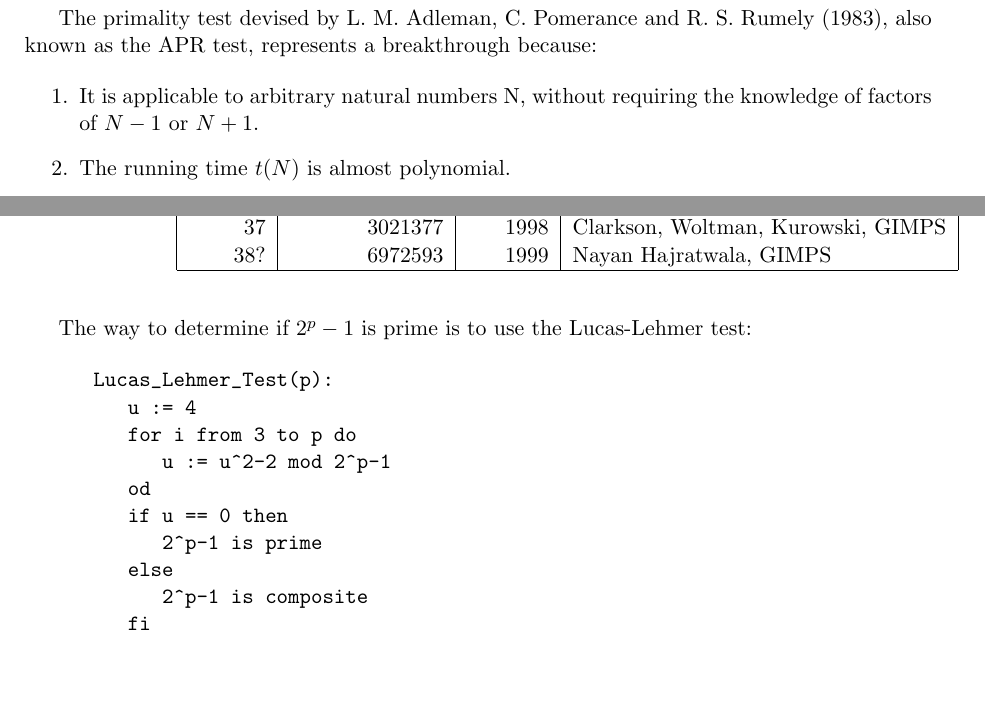
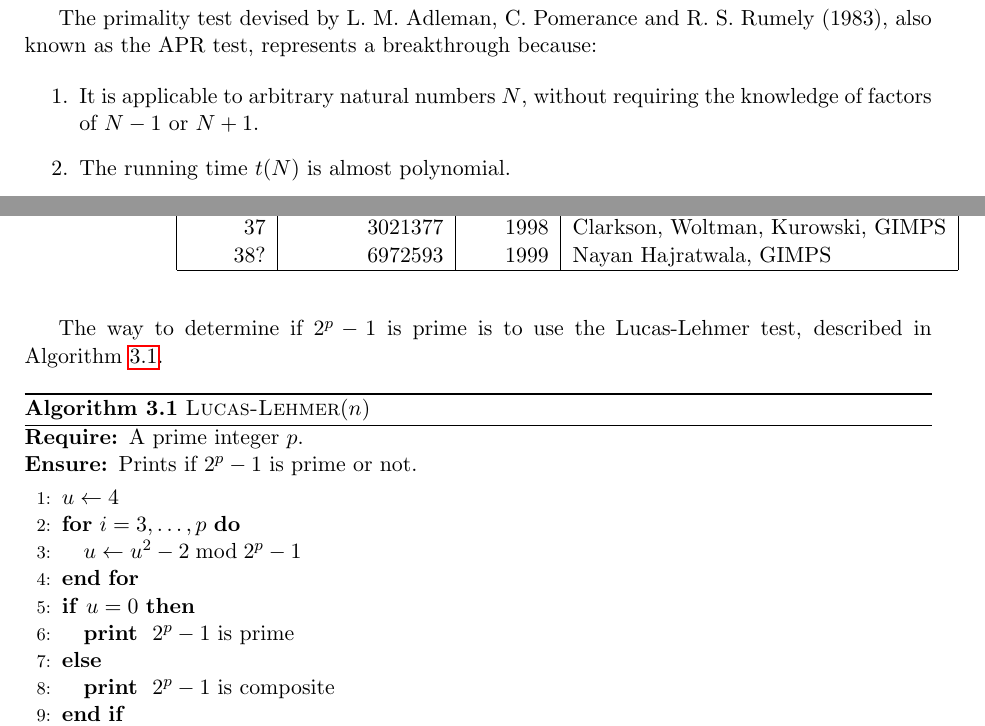
Before and after one commit to rbrito/math-faq, a LaTeX thesis (math-faq.tex, which reads mf-primes.tex): two parts of pages 20 and 22 of 75, joined at a grey line, cut so that both start at the same text, the shorter picture padded with empty space. Compiled offline with pdfLaTeX.

Commit message:
Typeset the Lucas-Lehmer algorithm without a constant width font.

```diff
--- a/math-faq.tex
+++ b/math-faq.tex
@@ -3,6 +3,8 @@
 \input{mf-macros}
 \usepackage{graphicx}
 \usepackage{hyperref}
+\usepackage[chapter]{algorithm}
+\usepackage{algorithmic}
 
 \title{Frequently Asked Questions in Mathematics}
 \author{The Sci.Math FAQ Team.\\
--- a/mf-primes.tex
+++ b/mf-primes.tex
@@ -143,7 +143,7 @@ Rumely (1983), also known as the APR test, represents a breakthrough
 because:
 
 \begin{enumerate}
-  \item It is applicable to arbitrary natural numbers N, without
+  \item It is applicable to arbitrary natural numbers $N$, without
   requiring the knowledge of factors of $N - 1$ or $N + 1$.
   \item The running time $t(N)$ is almost polynomial.
   \item The test is justified rigorously, and for the first time ever in
@@ -265,20 +265,29 @@ The following Mersenne primes are known.
 \bigskip
 
 The way to determine if $2^p-1$ is prime is to use the Lucas-Lehmer
-test:
+test, described in Algorithm~\ref{alg:lucaslehmer}.
 
-\begin{verbatim}
-      Lucas_Lehmer_Test(p):
-         u := 4
-         for i from 3 to p do
-            u := u^2-2 mod 2^p-1
-         od
-         if u == 0 then
-            2^p-1 is prime
-         else
-            2^p-1 is composite
-         fi
-\end{verbatim}
+\newcommand{\lucaslehmer}{\ensuremath{\mbox{\sc Lucas-Lehmer}}}
+\begin{algorithm}[H]
+  \caption{$\lucaslehmer(n)$}\label{alg:lucaslehmer}
+  \begin{algorithmic}[1]
+
+    \REQUIRE A prime integer $p$.
+    \ENSURE Prints if $2^p-1$ is prime or not.
+
+    \smallskip
+
+    \STATE $u \leftarrow 4$
+    \FOR{$i = 3, \ldots, p$}
+        \STATE $u \leftarrow u^2-2 \bmod 2^p-1$
+    \ENDFOR
+    \IF {$u = 0$}
+       \PRINT $2^p-1$ is prime
+    \ELSE
+       \PRINT $2^p-1$ is composite
+    \ENDIF
+  \end{algorithmic}
+\end{algorithm}
 
 All exponents less than 1,481,800 have now been tested at least once.
 
```
